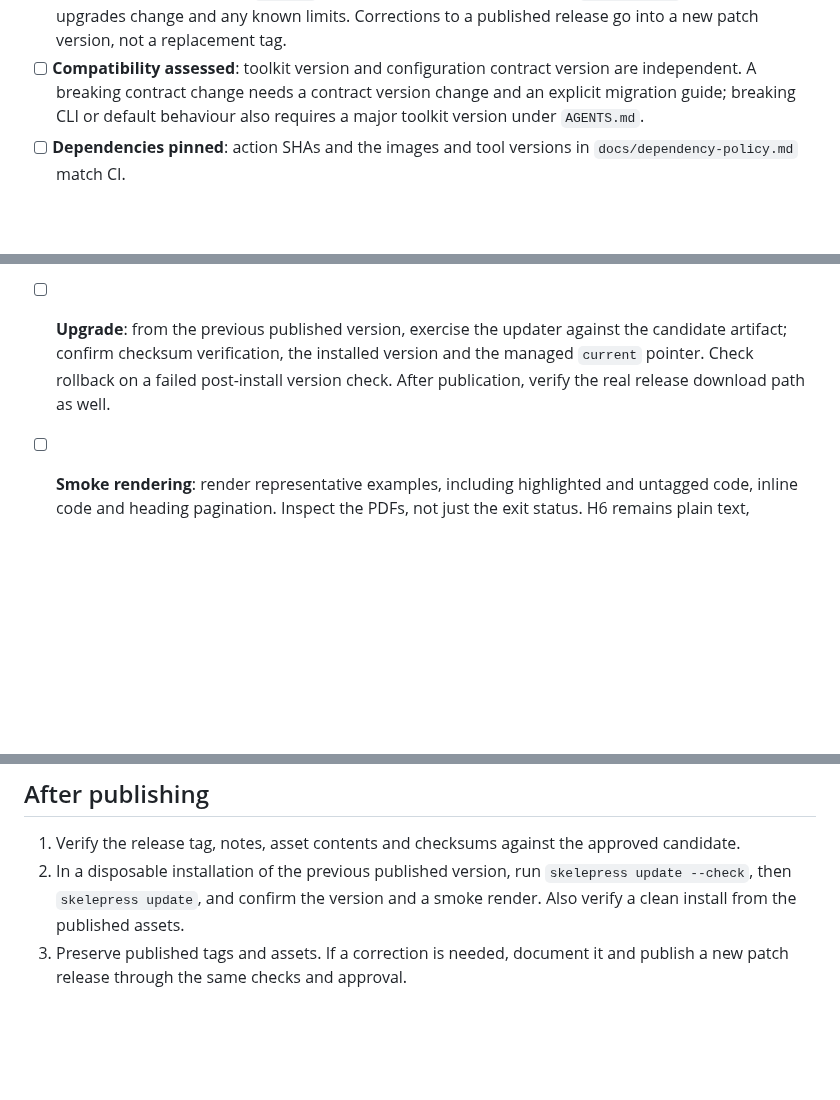
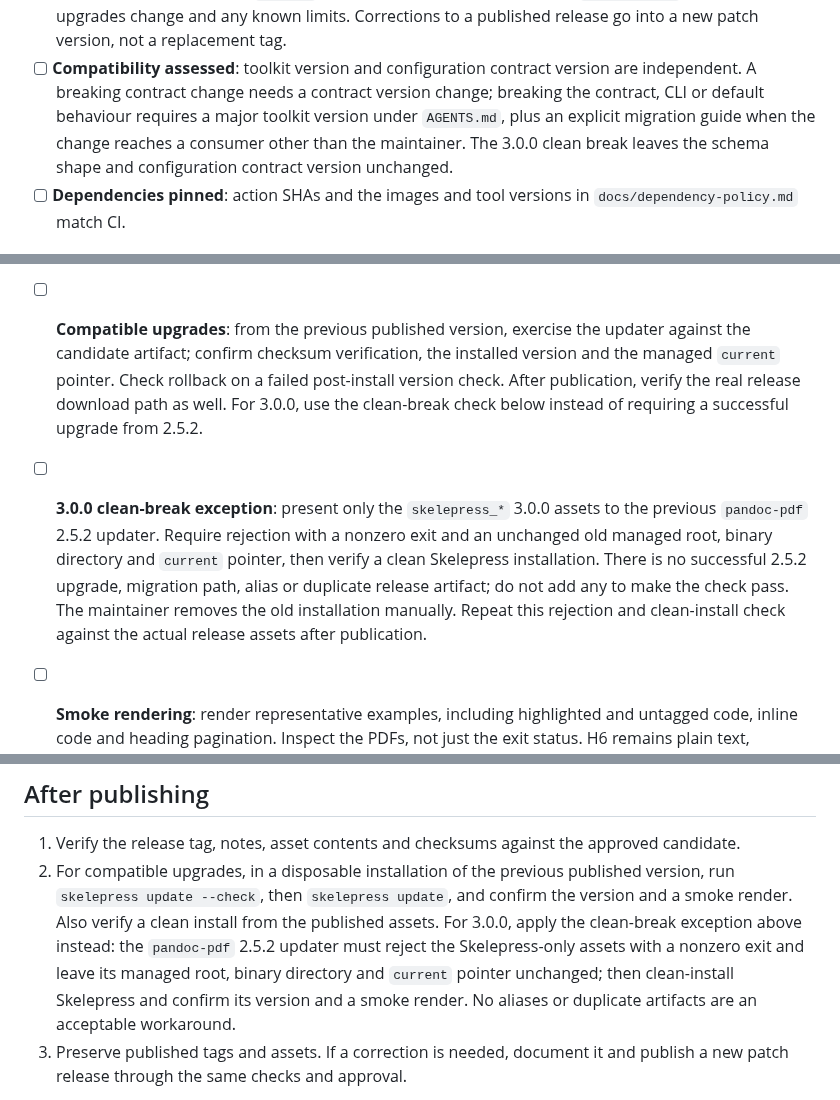
Before and after one commit to pablobernardo/pandoc-toolkit, a Markdown page: docs/releasing.md, 3 parts joined by grey strips. GitHub-like rendering; blank space fills up the shorter version.

Commit message:
docs(release): finalize 3.0.0 clean-break acceptance

```diff
--- a/docs/releasing.md
+++ b/docs/releasing.md
@@ -21,8 +21,10 @@ the actual release candidate still need to run and be recorded.
   to a published release go into a new patch version, not a replacement tag.
 - [ ] **Compatibility assessed**: toolkit version and configuration contract
   version are independent. A breaking contract change needs a contract version
-  change and an explicit migration guide; breaking CLI or default
-  behaviour also requires a major toolkit version under `AGENTS.md`.
+  change; breaking the contract, CLI or default behaviour requires a major
+  toolkit version under `AGENTS.md`, plus an explicit migration guide when the
+  change reaches a consumer other than the maintainer. The 3.0.0 clean break
+  leaves the schema shape and configuration contract version unchanged.
 - [ ] **Dependencies pinned**: action SHAs and the images and tool versions in
   `docs/dependency-policy.md` match CI.
 
@@ -48,11 +50,20 @@ perform for the release, not claims that a future candidate has passed:
 - [ ] **Clean install**: install the candidate artifact in a clean managed layout,
   confirm `skelepress --version`, and run `doctor` and `validate-config`. Follow
   `docs/install.md`; use disposable state rather than an everyday installation.
-- [ ] **Upgrade**: from the previous published version, exercise the updater
-  against the candidate artifact; confirm checksum verification, the installed
-  version and the managed `current` pointer. Check rollback on a failed
-  post-install version check. After publication, verify the real release
-  download path as well.
+- [ ] **Compatible upgrades**: from the previous published version, exercise the
+  updater against the candidate artifact; confirm checksum verification, the
+  installed version and the managed `current` pointer. Check rollback on a
+  failed post-install version check. After publication, verify the real release
+  download path as well. For 3.0.0, use the clean-break check below instead of
+  requiring a successful upgrade from 2.5.2.
+- [ ] **3.0.0 clean-break exception**: present only the `skelepress_*` 3.0.0
+  assets to the previous `pandoc-pdf` 2.5.2 updater. Require rejection with a
+  nonzero exit and an unchanged old managed root, binary directory and `current`
+  pointer, then verify a clean Skelepress installation. There is no successful
+  2.5.2 upgrade, migration path, alias or duplicate release artifact; do not add
+  any to make the check pass. The maintainer removes the old installation
+  manually. Repeat this rejection and clean-install check against the actual
+  release assets after publication.
 - [ ] **Smoke rendering**: render representative examples, including highlighted
   and untagged code, inline code and heading pagination. Inspect the PDFs, not
   just the exit status. H6 remains plain text, arbitrary unbreakable content may
@@ -103,9 +114,14 @@ an existing tag. A pull request does not exercise this tag/manual workflow.
 
 1. Verify the release tag, notes, asset contents and checksums against the
    approved candidate.
-2. In a disposable installation of the previous published version, run
-   `skelepress update --check`, then `skelepress update`, and confirm the version
-   and a smoke render. Also verify a clean install from the published assets.
+2. For compatible upgrades, in a disposable installation of the previous
+   published version, run `skelepress update --check`, then `skelepress update`,
+   and confirm the version and a smoke render. Also verify a clean install from
+   the published assets. For 3.0.0, apply the clean-break exception above instead:
+   the `pandoc-pdf` 2.5.2 updater must reject the Skelepress-only assets with a
+   nonzero exit and leave its managed root, binary directory and `current`
+   pointer unchanged; then clean-install Skelepress and confirm its version and
+   a smoke render. No aliases or duplicate artifacts are an acceptable workaround.
 3. Preserve published tags and assets. If a correction is needed, document it
    and publish a new patch release through the same checks and approval.
 
```
Also changed, not shown: CHANGELOG.md (+1 -1 lines), CONTRIBUTING.md (+1 -1 lines).
